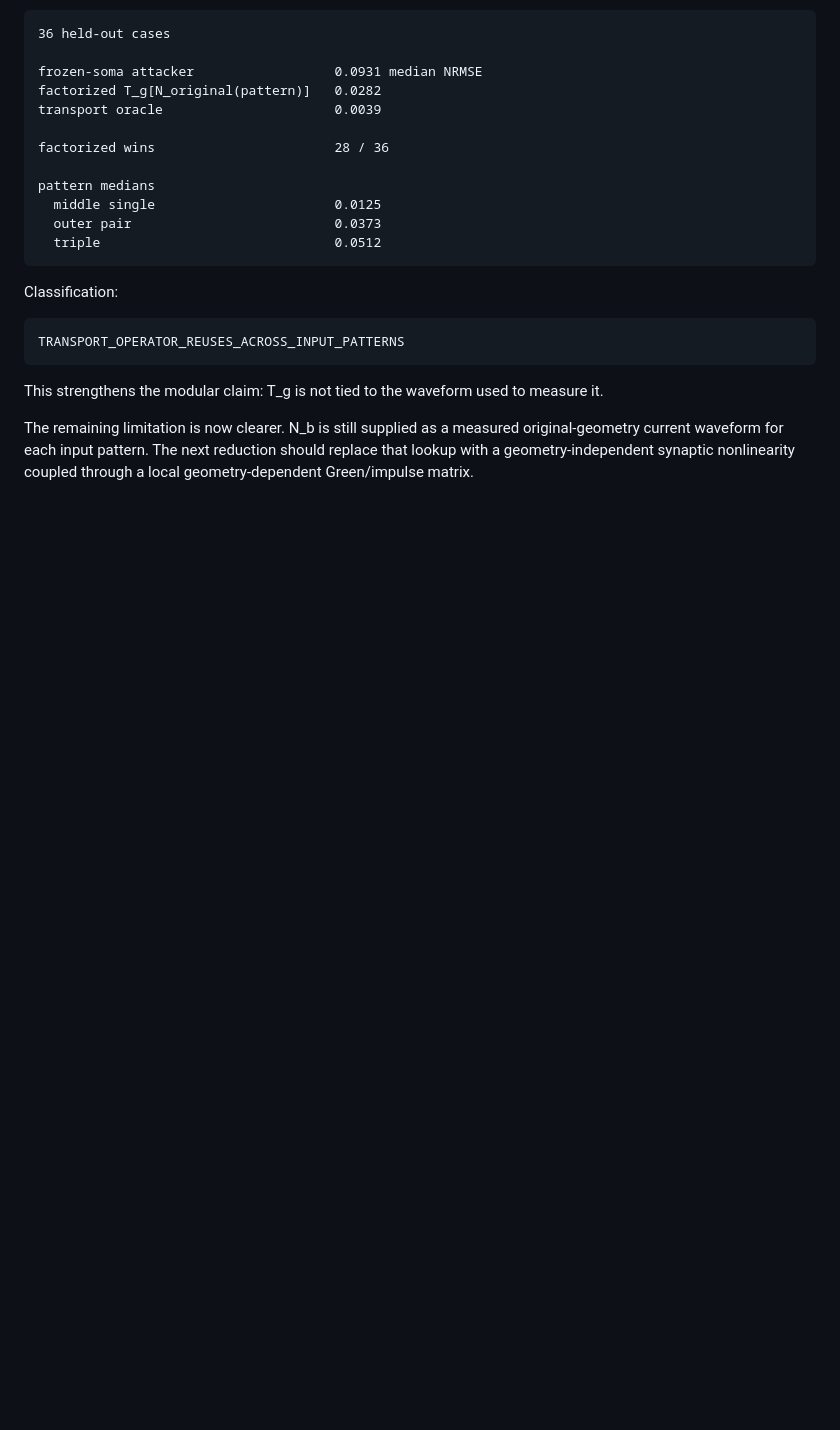
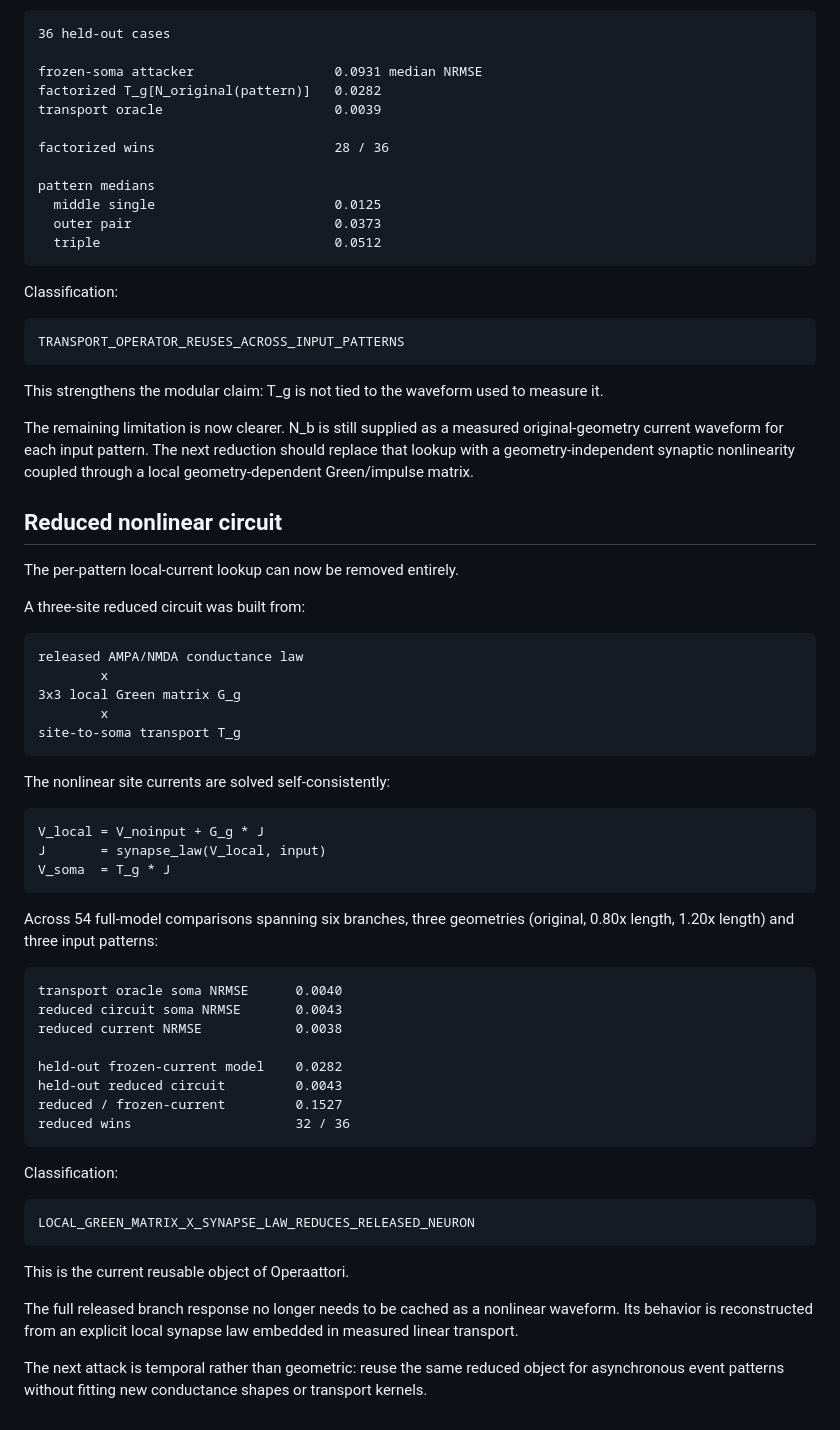
Before and after one commit to anttiluode/Operaattori, a Markdown page: ARCHITECTURE.md, the part around the change. Drawn GitHub-style; blank space fills up the shorter version.

Commit message:
Promote Green-circuit reduction to architecture [skip ci]

```diff
--- a/ARCHITECTURE.md
+++ b/ARCHITECTURE.md
@@ -142,3 +142,56 @@ The remaining limitation is now clearer. N_b is still supplied as a measured
 original-geometry current waveform for each input pattern. The next reduction
 should replace that lookup with a geometry-independent synaptic nonlinearity
 coupled through a local geometry-dependent Green/impulse matrix.
+
+
+## Reduced nonlinear circuit
+
+The per-pattern local-current lookup can now be removed entirely.
+
+A three-site reduced circuit was built from:
+
+~~~text
+released AMPA/NMDA conductance law
+        x
+3x3 local Green matrix G_g
+        x
+site-to-soma transport T_g
+~~~
+
+The nonlinear site currents are solved self-consistently:
+
+~~~text
+V_local = V_noinput + G_g * J
+J       = synapse_law(V_local, input)
+V_soma  = T_g * J
+~~~
+
+Across 54 full-model comparisons spanning six branches, three geometries
+(original, 0.80x length, 1.20x length) and three input patterns:
+
+~~~text
+transport oracle soma NRMSE      0.0040
+reduced circuit soma NRMSE       0.0043
+reduced current NRMSE            0.0038
+
+held-out frozen-current model    0.0282
+held-out reduced circuit         0.0043
+reduced / frozen-current         0.1527
+reduced wins                     32 / 36
+~~~
+
+Classification:
+
+~~~text
+LOCAL_GREEN_MATRIX_X_SYNAPSE_LAW_REDUCES_RELEASED_NEURON
+~~~
+
+This is the current reusable object of Operaattori.
+
+The full released branch response no longer needs to be cached as a nonlinear
+waveform. Its behavior is reconstructed from an explicit local synapse law
+embedded in measured linear transport.
+
+The next attack is temporal rather than geometric: reuse the same reduced object
+for asynchronous event patterns without fitting new conductance shapes or
+transport kernels.
```
